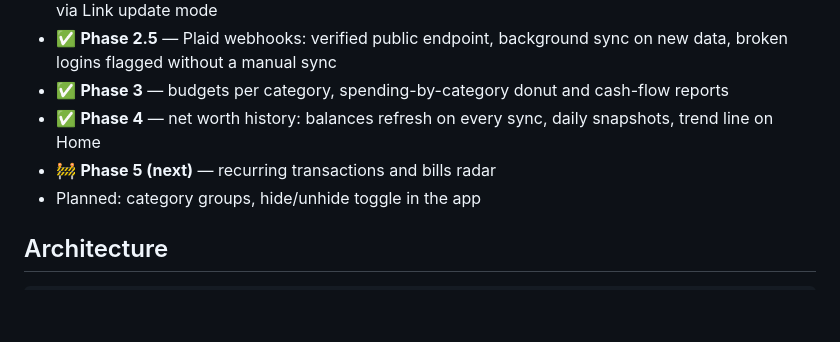
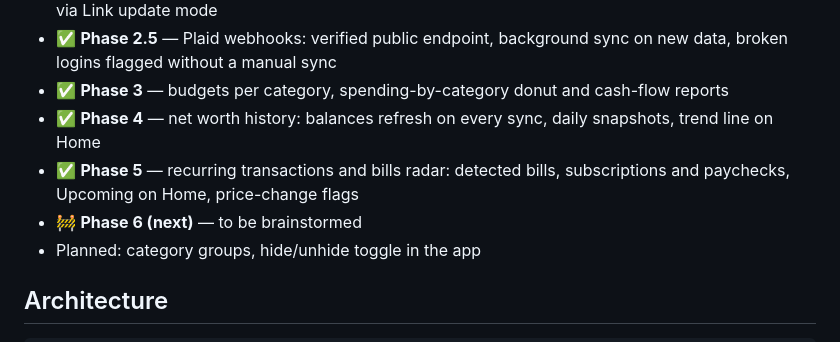
Before and after one commit to Kelvinluciano312/Tusky-App, a Markdown page: README.md, the part around the change. Drawn GitHub-style; blank space fills up the shorter version.

Commit message:
docs: Phase 5 done — handoff, status, recurring and grant conventions
Co-Authored-By: Claude Opus 5.5 <noreply@anthropic.com>

```diff
--- a/README.md
+++ b/README.md
@@ -10,7 +10,8 @@ A personal finance app — connect your banks, see your net worth, track spendin
 - ✅ **Phase 2.5** — Plaid webhooks: verified public endpoint, background sync on new data, broken logins flagged without a manual sync
 - ✅ **Phase 3** — budgets per category, spending-by-category donut and cash-flow reports
 - ✅ **Phase 4** — net worth history: balances refresh on every sync, daily snapshots, trend line on Home
-- 🚧 **Phase 5 (next)** — recurring transactions and bills radar
+- ✅ **Phase 5** — recurring transactions and bills radar: detected bills, subscriptions and paychecks, Upcoming on Home, price-change flags
+- 🚧 **Phase 6 (next)** — to be brainstormed
 - Planned: category groups, hide/unhide toggle in the app
 
 ## Architecture
```
Also changed, not shown: CLAUDE.md (+11 -2 lines), 1 other file.
